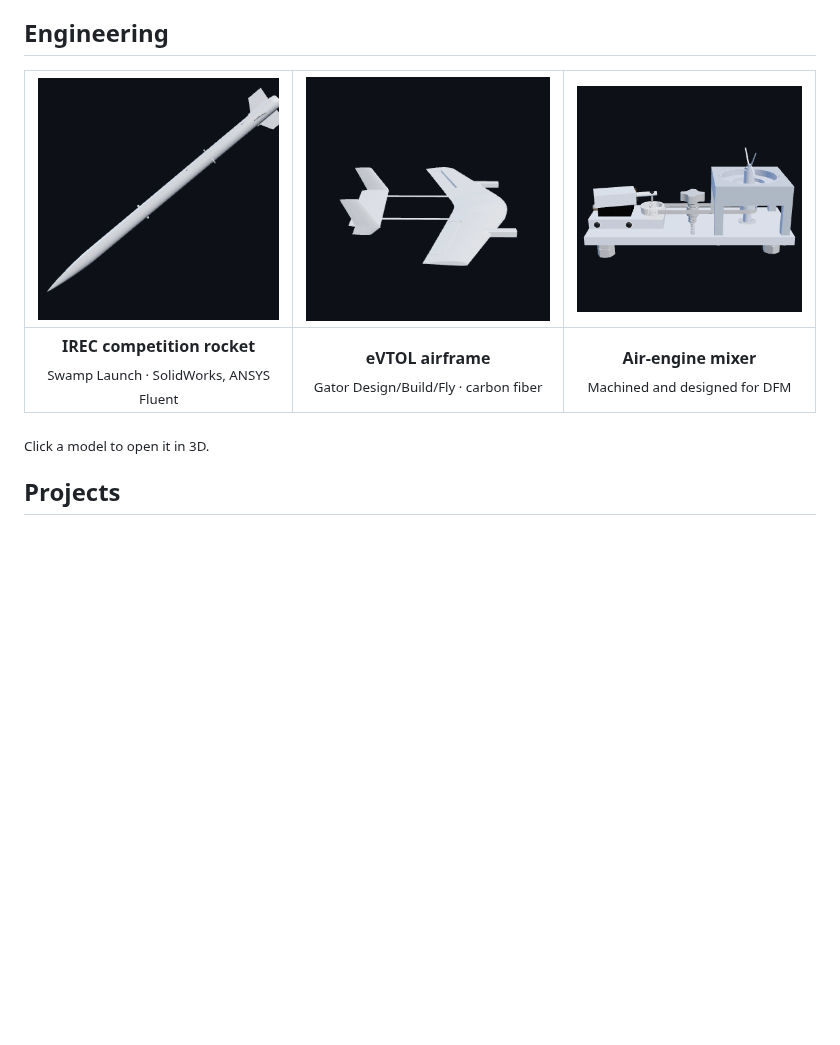
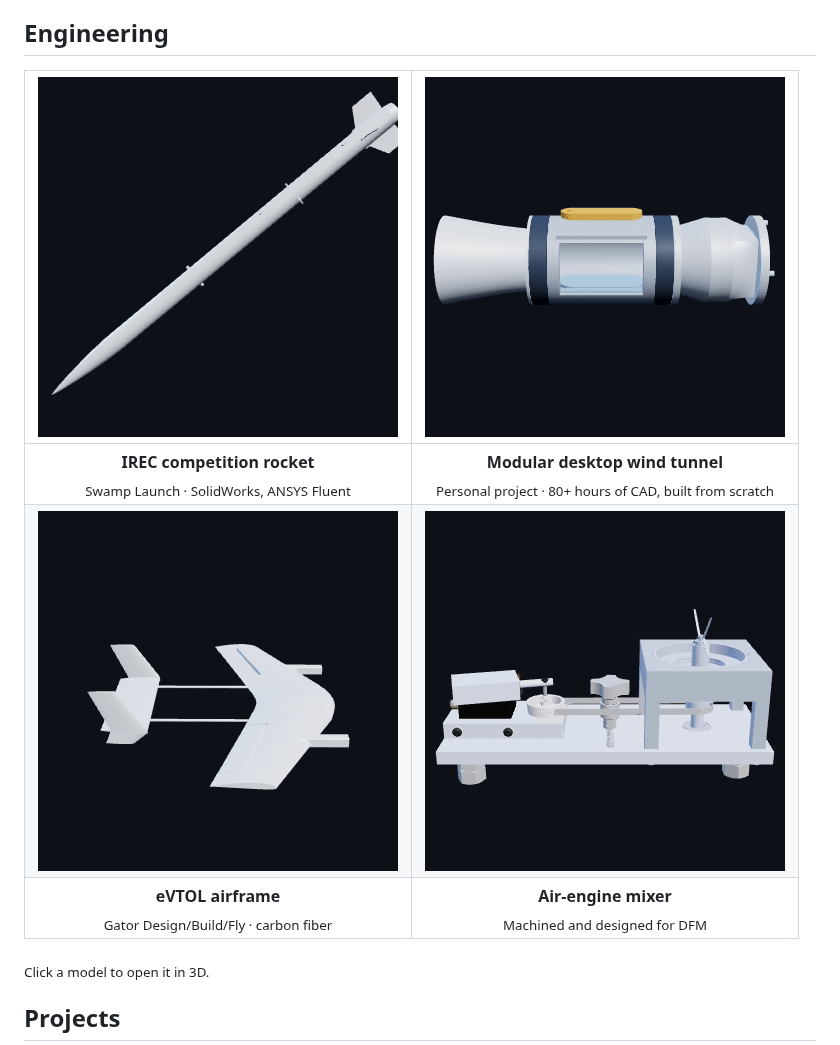
Before and after one commit to 0rb1/0rb1, a Markdown page: README.md, the part around the change. Drawn GitHub-style; pictures changed too: cad/tunnel.gif (added); blank space fills up the shorter version.

Commit message:
Profile: add modular desktop wind tunnel to Engineering

```diff
--- a/README.md
+++ b/README.md
@@ -9,9 +9,11 @@ rockets and airframes, and I build web tools for problems I actually have.
 
 ## Engineering
 
-| [![Swamp Launch IREC competition rocket, rotating](cad/rocket.gif)](https://github.com/0rb1/engineering-cad#swamp-launch-rocket-design-and-cfd) | [![Design/Build/Fly eVTOL aircraft, rotating](cad/evtol.gif)](https://github.com/0rb1/engineering-cad#designbuildfly-evtol-aircraft) | [![Air-engine mixer assembly, rotating](cad/mixer.gif)](https://github.com/0rb1/engineering-cad#air-engine-mixer) |
-|:-:|:-:|:-:|
-| **IREC competition rocket**<br><sub>Swamp Launch · SolidWorks, ANSYS Fluent</sub> | **eVTOL airframe**<br><sub>Gator Design/Build/Fly · carbon fiber</sub> | **Air-engine mixer**<br><sub>Machined and designed for DFM</sub> |
+| [![Swamp Launch IREC competition rocket, rotating](cad/rocket.gif)](https://github.com/0rb1/engineering-cad#swamp-launch-rocket-design-and-cfd) | [![Modular desktop wind tunnel, rotating](cad/tunnel.gif)](https://github.com/0rb1/engineering-cad#modular-desktop-wind-tunnel) |
+|:-:|:-:|
+| **IREC competition rocket**<br><sub>Swamp Launch · SolidWorks, ANSYS Fluent</sub> | **Modular desktop wind tunnel**<br><sub>Personal project · 80+ hours of CAD, built from scratch</sub> |
+| [![Design/Build/Fly eVTOL aircraft, rotating](cad/evtol.gif)](https://github.com/0rb1/engineering-cad#designbuildfly-evtol-aircraft) | [![Air-engine mixer assembly, rotating](cad/mixer.gif)](https://github.com/0rb1/engineering-cad#air-engine-mixer) |
+| **eVTOL airframe**<br><sub>Gator Design/Build/Fly · carbon fiber</sub> | **Air-engine mixer**<br><sub>Machined and designed for DFM</sub> |
 
 <sub>Click a model to open it in 3D.</sub>
 
```
